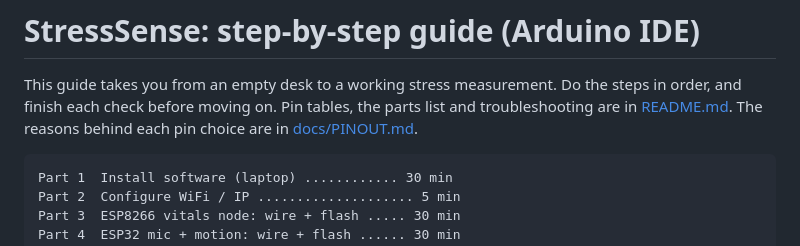
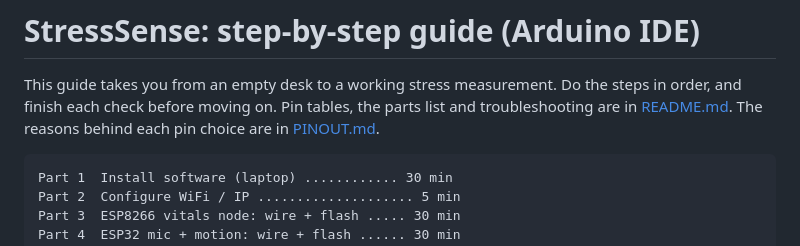
Before and after one commit to AmirMohammad-Nouri/edge-ai-stress-sense, a Markdown page: STEP_BY_STEP.md, the part around the change. Rendered like a GitHub page.

````diff
--- a/STEP_BY_STEP.md
+++ b/STEP_BY_STEP.md
@@ -3,7 +3,7 @@
 This guide takes you from an empty desk to a working stress measurement. Do the
 steps in order, and finish each check before moving on. Pin tables, the parts list
 and troubleshooting are in [README.md](README.md#hardware-setup). The reasons behind
-each pin choice are in [docs/PINOUT.md](docs/PINOUT.md).
+each pin choice are in [PINOUT.md](PINOUT.md).
 
 ```
 Part 1  Install software (laptop) ............ 30 min
````
Also changed, not shown: README.md (+7 -9 lines), tools/ml/README.md (+1 -1 lines), PINOUT.md (renamed from docs/PINOUT.md), images/dashboard.png (renamed from docs/images/dashboard.png), images/video_thumbnail.jpg (renamed from docs/images/video_thumbnail.jpg), 10 other files.
